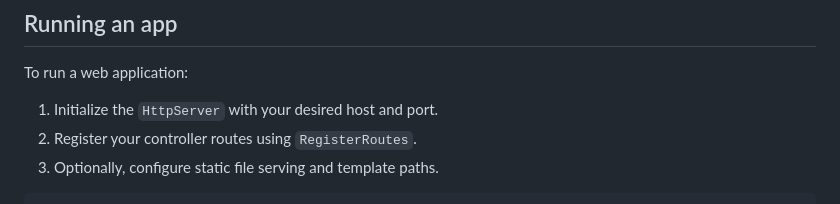
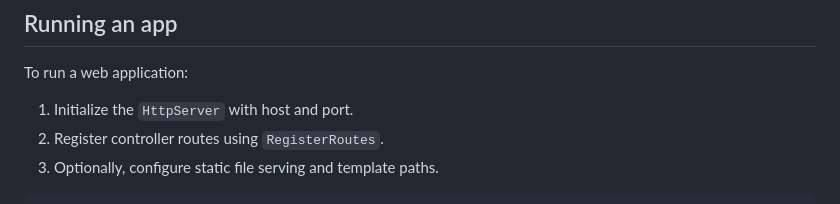
Before and after one commit to navid-m/ocelot, a Markdown page: README.md, the part around the change. Drawn GitHub-style.

Commit message:
remove ai generated stupid wording

````diff
--- a/README.md
+++ b/README.md
@@ -12,8 +12,8 @@ ASP .NET Core does not support MVC with AOT.
 
 To run a web application:
 
-1. Initialize the `HttpServer` with your desired host and port.
-2. Register your controller routes using `RegisterRoutes`.
+1. Initialize the `HttpServer` with host and port.
+2. Register controller routes using `RegisterRoutes`.
 3. Optionally, configure static file serving and template paths.
 
 ```csharp
````
